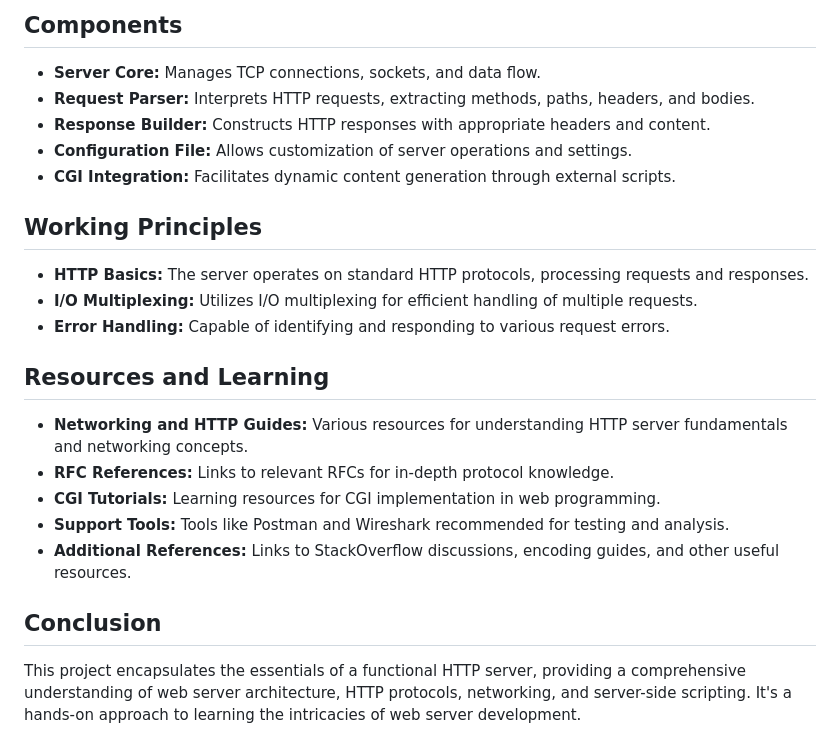
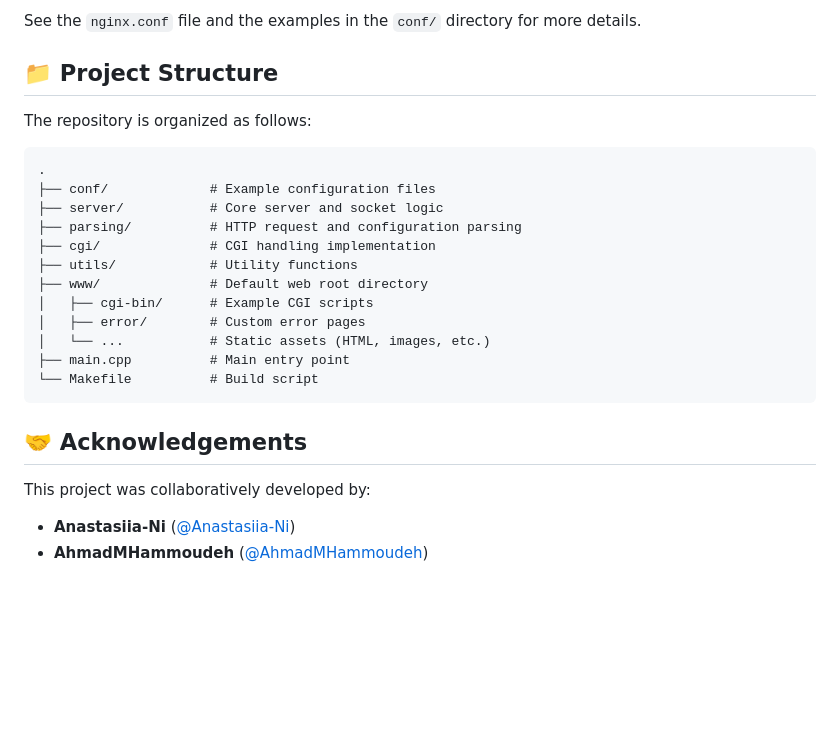
Before and after one commit to jdecorte-be/webserv, a Markdown page: README.md, the part around one of its changes. GitHub-like rendering; blank space fills up the shorter version.

Commit message:
docs(readme): Add comprehensive features, usage, and configuration

````diff
--- a/README.md
+++ b/README.md
@@ -81,23 +150,29 @@ make
 ```
 
-## Components
-- **Server Core:** Manages TCP connections, sockets, and data flow.
-- **Request Parser:** Interprets HTTP requests, extracting methods, paths, headers, and bodies.
-- **Response Builder:** Constructs HTTP responses with appropriate headers and content.
-- **Configuration File:** Allows customization of server operations and settings.
-- **CGI Integration:** Facilitates dynamic content generation through external scripts.
+See the `nginx.conf` file and the examples in the `conf/` directory for more details.
 
-## Working Principles
-- **HTTP Basics:** The server operates on standard HTTP protocols, processing requests and responses.
-- **I/O Multiplexing:** Utilizes I/O multiplexing for efficient handling of multiple requests.
-- **Error Handling:** Capable of identifying and responding to various request errors.
+## 📁 Project Structure
 
-## Resources and Learning
-- **Networking and HTTP Guides:** Various resources for understanding HTTP server fundamentals and networking concepts.
-- **RFC References:** Links to relevant RFCs for in-depth protocol knowledge.
-- **CGI Tutorials:** Learning resources for CGI implementation in web programming.
-- **Support Tools:** Tools like Postman and Wireshark recommended for testing and analysis.
-- **Additional References:** Links to StackOverflow discussions, encoding guides, and other useful resources.
+The repository is organized as follows:
 
-## Conclusion
-This project encapsulates the essentials of a functional HTTP server, providing a comprehensive understanding of web server architecture, HTTP protocols, networking, and server-side scripting. It's a hands-on approach to learning the intricacies of web server development.
+```
+.
+├── conf/             # Example configuration files
+├── server/           # Core server and socket logic
+├── parsing/          # HTTP request and configuration parsing
+├── cgi/              # CGI handling implementation
+├── utils/            # Utility functions
+├── www/              # Default web root directory
+│   ├── cgi-bin/      # Example CGI scripts
+│   ├── error/        # Custom error pages
+│   └── ...           # Static assets (HTML, images, etc.)
+├── main.cpp          # Main entry point
+└── Makefile          # Build script
+```
+
+## 🤝 Acknowledgements
+
+This project was collaboratively developed by:
+
+*   **Anastasiia-Ni** ([@Anastasiia-Ni](https://github.com/Anastasiia-Ni))
+*   **AhmadMHammoudeh** ([@AhmadMHammoudeh](https://github.com/AhmadMHammoudeh))
````
Also changed, not shown: other parts of README.md (+80 -11 lines).
